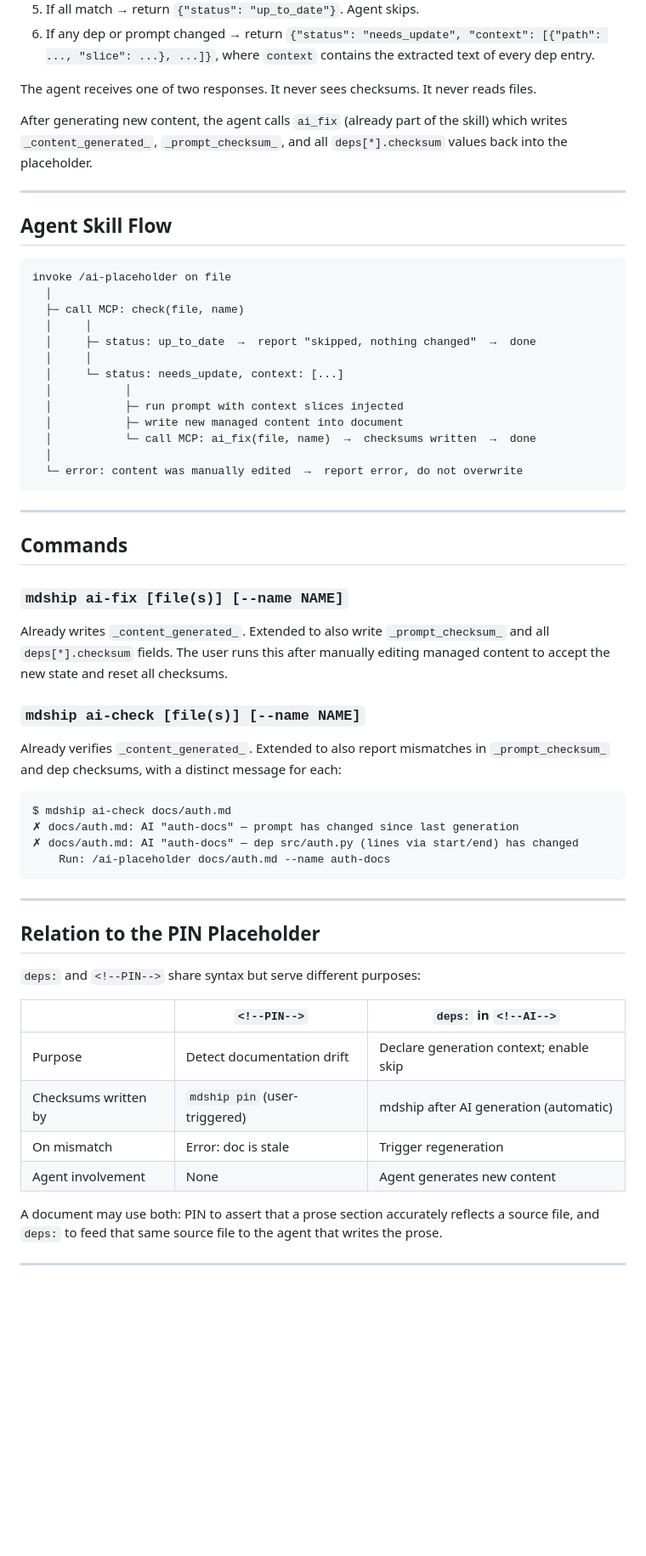
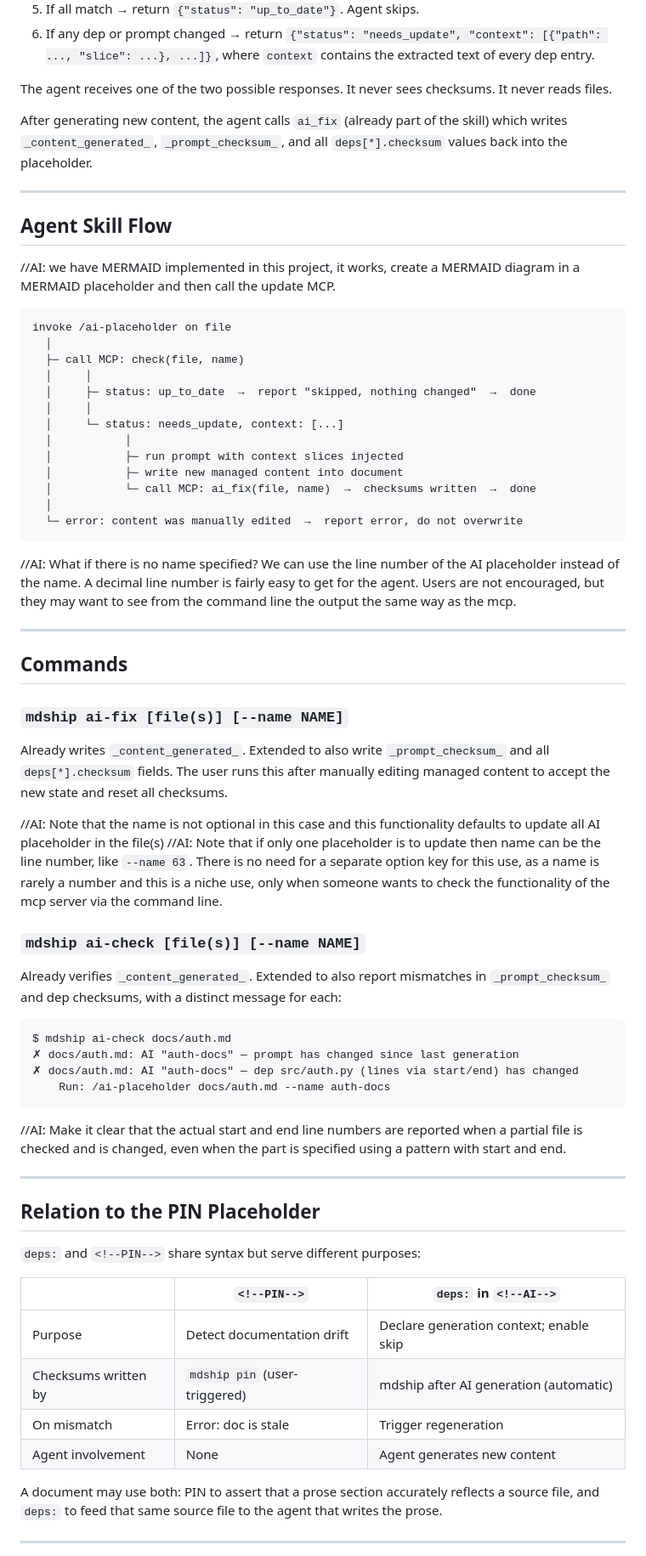
Before and after one commit to verhas/mdship, a Markdown page: documentation/future/ai_deps.md, the part around one of its changes. Shown at 85% size. GitHub-like rendering; blank space fills up the shorter version.

````diff
--- a/documentation/future/ai_deps.md
+++ b/documentation/future/ai_deps.md
@@ -120,8 +127,8 @@ extended call to `ai_check`) performs the full decision:
    "context": [{"path": ..., "slice": ...}, ...]}`, where `context` contains
    the extracted text of every dep entry.
 
-The agent receives one of two responses. It never sees checksums. It never reads
-files.
+The agent receives one of the two possible responses. It never sees checksums.
+It never reads files.
 
 After generating new content, the agent calls `ai_fix` (already part of the
 skill) which writes `_content_generated_`, `_prompt_checksum_`, and all
@@ -130,6 +137,7 @@ skill) which writes `_content_generated_`, `_prompt_checksum_`, and all
 ---
 
 ## Agent Skill Flow
+//AI: we have MERMAID implemented in this project, it works, create a MERMAID diagram in a MERMAID placeholder and then call the update MCP.
 
 ```
 invoke /ai-placeholder on file
@@ -147,6 +155,8 @@ invoke /ai-placeholder on file
   └─ error: content was manually edited  →  report error, do not overwrite
 ```
 
+//AI: What if there is no name specified? We can use the line number of the AI placeholder instead of the name. A decimal line number is fairly easy to get for the agent. Users are not encouraged, but they may want to see from the command line the output the same way as the mcp.
+
 ---
 
 ## Commands
@@ -156,6 +166,9 @@ invoke /ai-placeholder on file
 Already writes `_content_generated_`. Extended to also write `_prompt_checksum_`
 and all `deps[*].checksum` fields. The user runs this after manually editing
 managed content to accept the new state and reset all checksums.
+
+//AI: Note that the name is not optional in this case and this functionality defaults to update all AI placeholder in the file(s)
+//AI: Note that if only one placeholder is to update then name can be the line number, like `--name 63`. There is no need for a separate option key for this use, as a name is rarely a number and this is a niche use, only when someone wants to check the functionality of the mcp server via the command line.
 
 ### `mdship ai-check [file(s)] [--name NAME]`
 
@@ -169,18 +182,21 @@ $ mdship ai-check docs/auth.md
     Run: /ai-placeholder docs/auth.md --name auth-docs
 ```
 
+//AI: Make it clear that the actual start and end line numbers are reported when a partial file is checked and is changed, even when the part is specified using a pattern with start and end.
+
+
 ---
 
 ## Relation to the PIN Placeholder
 
 `deps:` and `<!--PIN-->` share syntax but serve different purposes:
 
-| | `<!--PIN-->` | `deps:` in `<!--AI-->` |
-|---|---|---|
-| Purpose | Detect documentation drift | Declare generation context; enable skip |
-| Checksums written by | `mdship pin` (user-triggered) | mdship after AI generation (automatic) |
-| On mismatch | Error: doc is stale | Trigger regeneration |
-| Agent involvement | None | Agent generates new content |
+|                      | `<!--PIN-->`                  | `deps:` in `<!--AI-->`                  |
+|----------------------|-------------------------------|-----------------------------------------|
+| Purpose              | Detect documentation drift    | Declare generation context; enable skip |
+| Checksums written by | `mdship pin` (user-triggered) | mdship after AI generation (automatic)  |
+| On mismatch          | Error: doc is stale           | Trigger regeneration                    |
+| Agent involvement    | None                          | Agent generates new content             |
 
 A document may use both: PIN to assert that a prose section accurately reflects
 a source file, and `deps:` to feed that same source file to the agent that
````
Also changed, not shown: other parts of documentation/future/ai_deps.md (+19 -9 lines).
